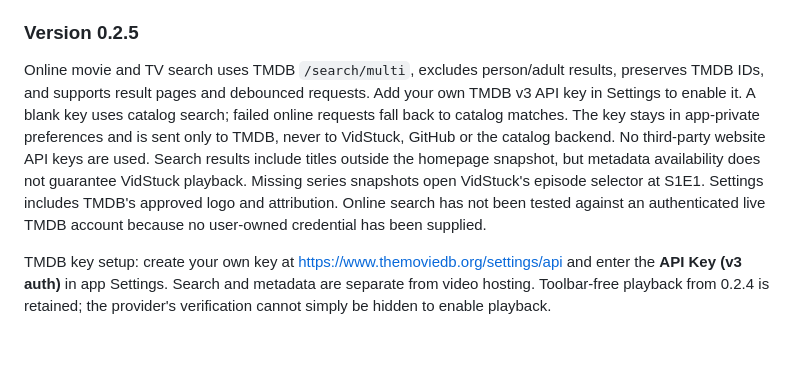
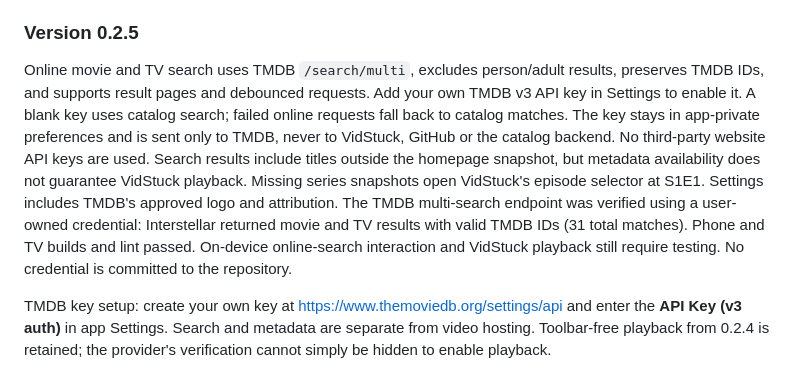
Before and after one commit to Zer0Spce/ZeroMovies, a Markdown page: README.md, the part around the change. Rendered like a GitHub page; blank space fills up the shorter version.

Commit message:
Record successful authenticated TMDB search verification without credentials

```diff
--- a/README.md
+++ b/README.md
@@ -118,6 +118,6 @@ External video playback now fills the screen without the app's Back, Reload, Ope
 
 ### Version 0.2.5
 
-Online movie and TV search uses TMDB `/search/multi`, excludes person/adult results, preserves TMDB IDs, and supports result pages and debounced requests. Add your own TMDB v3 API key in Settings to enable it. A blank key uses catalog search; failed online requests fall back to catalog matches. The key stays in app-private preferences and is sent only to TMDB, never to VidStuck, GitHub or the catalog backend. No third-party website API keys are used. Search results include titles outside the homepage snapshot, but metadata availability does not guarantee VidStuck playback. Missing series snapshots open VidStuck's episode selector at S1E1. Settings includes TMDB's approved logo and attribution. Online search has not been tested against an authenticated live TMDB account because no user-owned credential has been supplied.
+Online movie and TV search uses TMDB `/search/multi`, excludes person/adult results, preserves TMDB IDs, and supports result pages and debounced requests. Add your own TMDB v3 API key in Settings to enable it. A blank key uses catalog search; failed online requests fall back to catalog matches. The key stays in app-private preferences and is sent only to TMDB, never to VidStuck, GitHub or the catalog backend. No third-party website API keys are used. Search results include titles outside the homepage snapshot, but metadata availability does not guarantee VidStuck playback. Missing series snapshots open VidStuck's episode selector at S1E1. Settings includes TMDB's approved logo and attribution. The TMDB multi-search endpoint was verified using a user-owned credential: Interstellar returned movie and TV results with valid TMDB IDs (31 total matches). Phone and TV builds and lint passed. On-device online-search interaction and VidStuck playback still require testing. No credential is committed to the repository.
 
 TMDB key setup: create your own key at https://www.themoviedb.org/settings/api and enter the **API Key (v3 auth)** in app Settings. Search and metadata are separate from video hosting. Toolbar-free playback from 0.2.4 is retained; the provider's verification cannot simply be hidden to enable playback.
```
